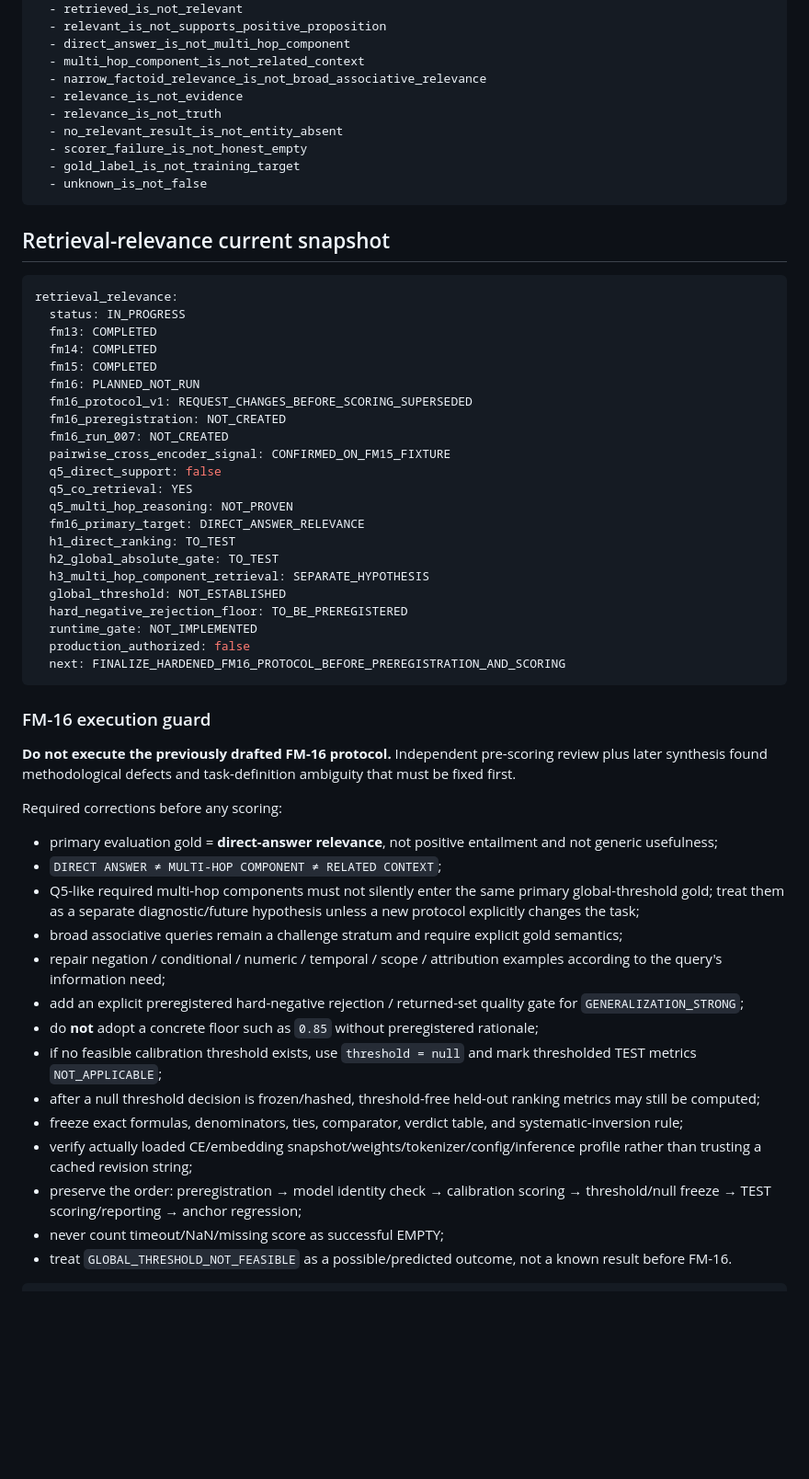
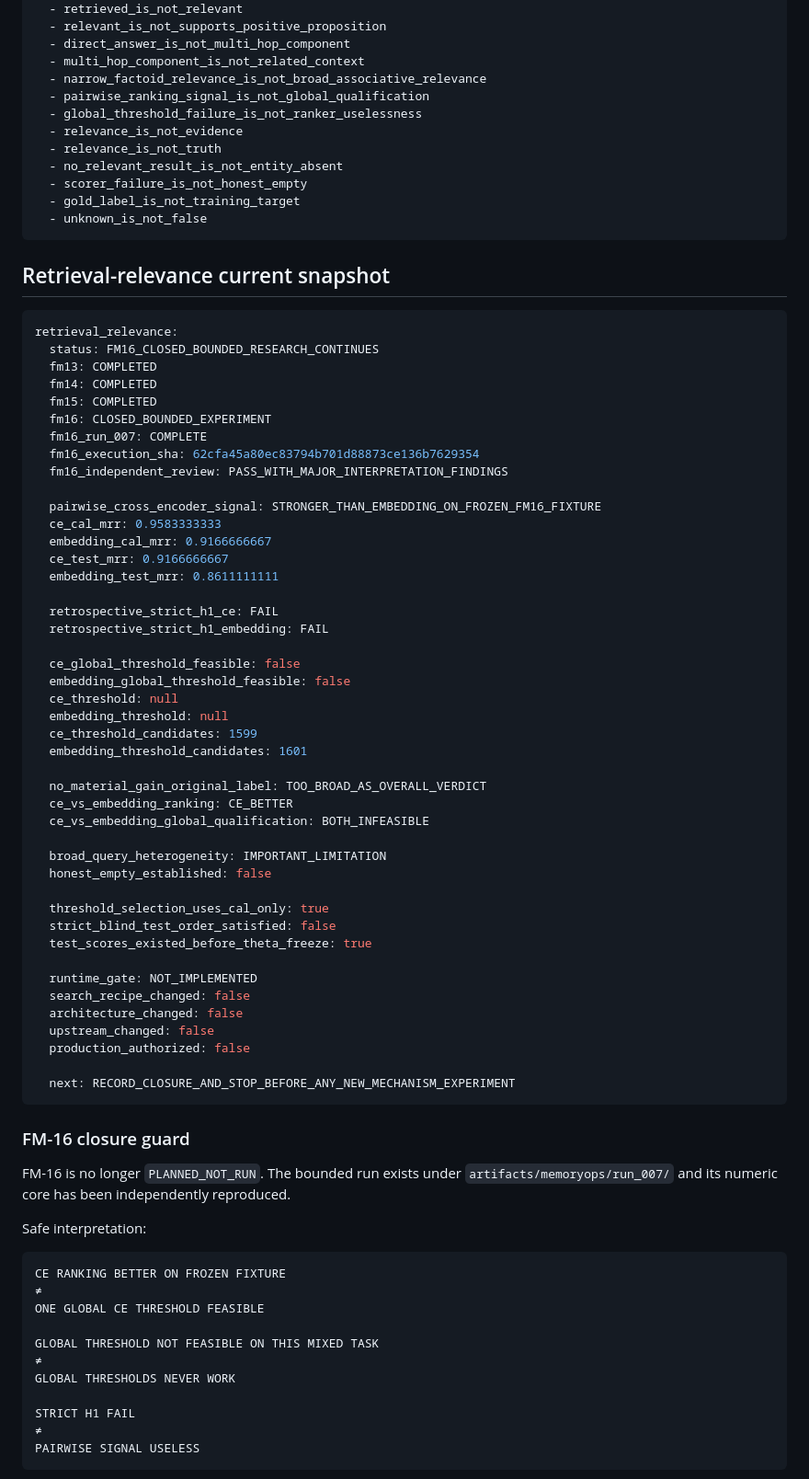
Before and after one commit to velantrian/Graphiti_fractal_lab, a Markdown page: docs/ai/README.md, the part around one of its changes. Shown at 92% size. GitHub-like rendering; blank space fills up the shorter version.

Commit message:
docs: route agents to FM-16 closure and current evidence

````diff
--- a/docs/ai/README.md
+++ b/docs/ai/README.md
@@ -78,6 +79,8 @@ invariants:
   - direct_answer_is_not_multi_hop_component
   - multi_hop_component_is_not_related_context
   - narrow_factoid_relevance_is_not_broad_associative_relevance
+  - pairwise_ranking_signal_is_not_global_qualification
+  - global_threshold_failure_is_not_ranker_uselessness
   - relevance_is_not_evidence
   - relevance_is_not_truth
   - no_relevant_result_is_not_entity_absent
@@ -90,46 +93,68 @@ invariants:
 
 ```yaml
 retrieval_relevance:
-  status: IN_PROGRESS
+  status: FM16_CLOSED_BOUNDED_RESEARCH_CONTINUES
   fm13: COMPLETED
   fm14: COMPLETED
   fm15: COMPLETED
-  fm16: PLANNED_NOT_RUN
-  fm16_protocol_v1: REQUEST_CHANGES_BEFORE_SCORING_SUPERSEDED
-  fm16_preregistration: NOT_CREATED
-  fm16_run_007: NOT_CREATED
-  pairwise_cross_encoder_signal: CONFIRMED_ON_FM15_FIXTURE
-  q5_direct_support: false
-  q5_co_retrieval: YES
-  q5_multi_hop_reasoning: NOT_PROVEN
-  fm16_primary_target: DIRECT_ANSWER_RELEVANCE
-  h1_direct_ranking: TO_TEST
-  h2_global_absolute_gate: TO_TEST
-  h3_multi_hop_component_retrieval: SEPARATE_HYPOTHESIS
-  global_threshold: NOT_ESTABLISHED
-  hard_negative_rejection_floor: TO_BE_PREREGISTERED
+  fm16: CLOSED_BOUNDED_EXPERIMENT
+  fm16_run_007: COMPLETE
+  fm16_execution_sha: 62cfa45a80ec83794b701d88873ce136b7629354
+  fm16_independent_review: PASS_WITH_MAJOR_INTERPRETATION_FINDINGS
+
+  pairwise_cross_encoder_signal: STRONGER_THAN_EMBEDDING_ON_FROZEN_FM16_FIXTURE
+  ce_cal_mrr: 0.9583333333
+  embedding_cal_mrr: 0.9166666667
+  ce_test_mrr: 0.9166666667
+  embedding_test_mrr: 0.8611111111
+
+  retrospective_strict_h1_ce: FAIL
+  retrospective_strict_h1_embedding: FAIL
+
+  ce_global_threshold_feasible: false
+  embedding_global_threshold_feasible: false
+  ce_threshold: null
+  embedding_threshold: null
+  ce_threshold_candidates: 1599
+  embedding_threshold_candidates: 1601
+
+  no_material_gain_original_label: TOO_BROAD_AS_OVERALL_VERDICT
+  ce_vs_embedding_ranking: CE_BETTER
+  ce_vs_embedding_global_qualification: BOTH_INFEASIBLE
+
+  broad_query_heterogeneity: IMPORTANT_LIMITATION
+  honest_empty_established: false
+
+  threshold_selection_uses_cal_only: true
+  strict_blind_test_order_satisfied: false
+  test_scores_existed_before_theta_freeze: true
+
   runtime_gate: NOT_IMPLEMENTED
+  search_recipe_changed: false
+  architecture_changed: false
+  upstream_changed: false
   production_authorized: false
-  next: FINALIZE_HARDENED_FM16_PROTOCOL_BEFORE_PREREGISTRATION_AND_SCORING
+
+  next: RECORD_CLOSURE_AND_STOP_BEFORE_ANY_NEW_MECHANISM_EXPERIMENT
 ```
 
-### FM-16 execution guard
+### FM-16 closure guard
 
-**Do not execute the previously drafted FM-16 protocol.** Independent pre-scoring review plus later synthesis found methodological defects and task-definition ambiguity that must be fixed first.
+FM-16 is no longer `PLANNED_NOT_RUN`. The bounded run exists under `artifacts/memoryops/run_007/` and its numeric core has been independently reproduced.
 
-Required corrections before any scoring:
+Safe interpretation:
 
-- primary evaluation gold = **direct-answer relevance**, not positive entailment and not generic usefulness;
-- `DIRECT ANSWER ≠ MULTI-HOP COMPONENT ≠ RELATED CONTEXT`;
-- Q5-like required multi-hop components must not silently enter the same primary global-threshold gold; treat them as a separate diagnostic/future hypothesis unless a new protocol explicitly changes the task;
-- broad associative queries remain a challenge stratum and require explicit gold semantics;
-- repair negation / conditional / numeric / temporal / scope / attribution examples according to the query's information need;
-- add an explicit preregistered hard-negative rejection / returned-set quality gate for `GENERALIZATION_STRONG`;
-- do **not** adopt a concrete floor such as `0.85` without preregistered rationale;
-- if no feasible calibration threshold exists, use `threshold = null` and mark thresholded TEST metrics `NOT_APPLICABLE`;
-- after a null threshold decision is frozen/hashed, threshold-free held-out ranking metrics may still be computed;
-- freeze exact formulas, denominators, ties, comparator, verdict table, and systematic-inversion rule;
-- verify actually loaded CE/embedding snapshot/weights/tokenizer/config/inference profile rather than trusting a cached revision string;
-- preserve the order: preregistration → model identity check → calibration scoring → threshold/null freeze → TEST scoring/reporting → anchor regression;
-- never count timeout/NaN/missing score as successful EMPTY;
-- treat `GLOBAL_THRESHOLD_NOT_FEASIBLE` as a possible/predicted outcome, not a known result before FM-16.
+```text
+CE RANKING BETTER ON FROZEN FIXTURE
+≠
+ONE GLOBAL CE THRESHOLD FEASIBLE
+
+GLOBAL THRESHOLD NOT FEASIBLE ON THIS MIXED TASK
+≠
+GLOBAL THRESHOLDS NEVER WORK
+
+STRICT H1 FAIL
+≠
+PAIRWISE SIGNAL USELESS
+```
+
````
Also changed, not shown: other parts of docs/ai/README.md (+72 -13 lines).
